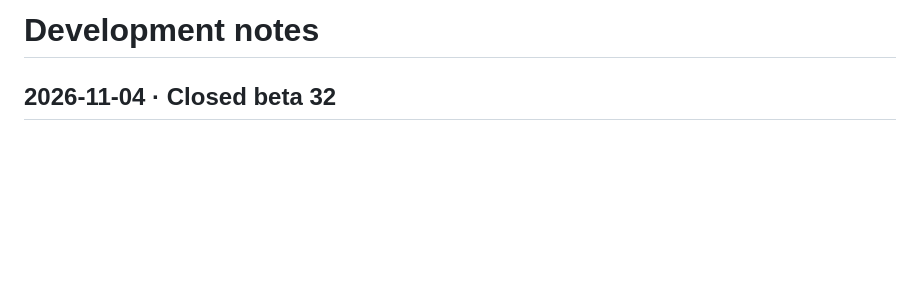
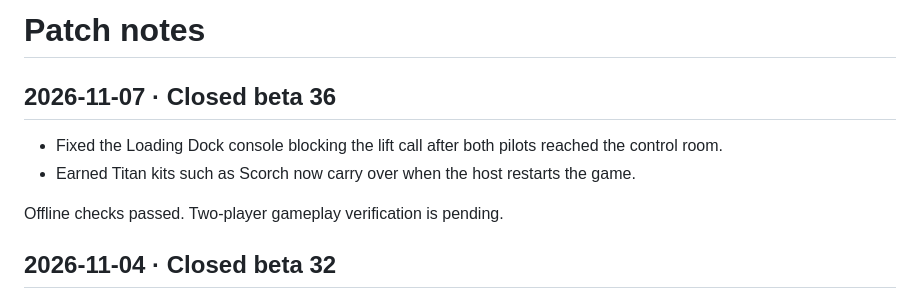
Before and after one commit to Lutzemon/cooplab, a Markdown page: UPDATES.md, the part around the change. GitHub-like rendering; blank space fills up the shorter version.

```diff
--- a/UPDATES.md
+++ b/UPDATES.md
@@ -1,4 +1,11 @@
-# Development notes
+# Patch notes
+
+## 2026-11-07 · Closed beta 36
+
+- Fixed the Loading Dock console blocking the lift call after both pilots reached the control room.
+- Earned Titan kits such as Scorch now carry over when the host restarts the game.
+
+Offline checks passed. Two-player gameplay verification is pending.
 
 ## 2026-11-04 · Closed beta 32
 
```
Also changed, not shown: README.md (+5 -8 lines).
